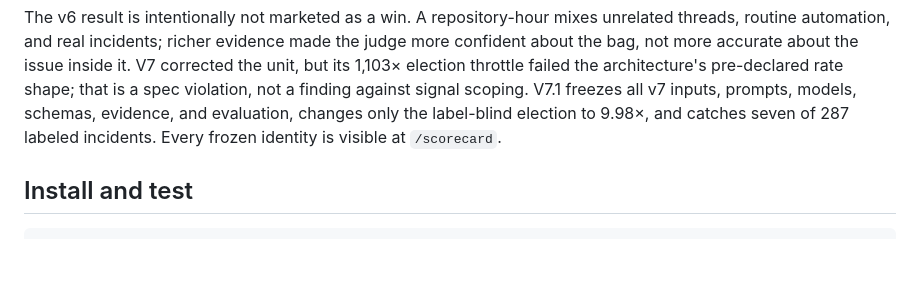
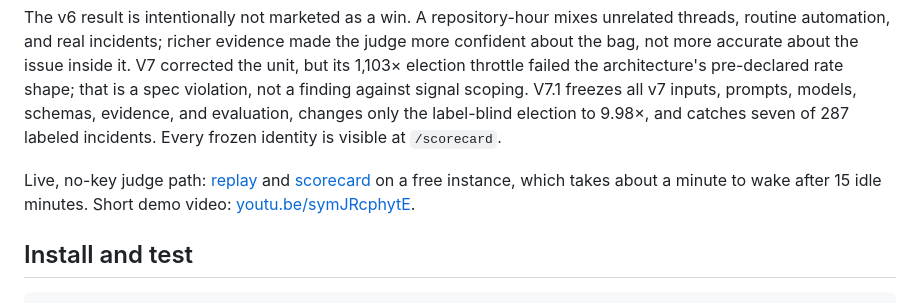
Before and after one commit to rpinho/sentinel, a Markdown page: README.md, the part around the change. GitHub-like rendering; blank space fills up the shorter version.

Commit message:
README: link the hosted no-key replay, scorecard and demo video
Co-Authored-By: Claude Opus 5.5 <noreply@anthropic.com>
Claude-Session: https://claude.ai/code/session_01KcdAnS6akrioSsQR1iWfQH

```diff
--- a/README.md
+++ b/README.md
@@ -55,6 +55,11 @@ that is a spec violation, not a finding against signal scoping. V7.1 freezes all
 prompts, models, schemas, evidence, and evaluation, changes only the label-blind election
 to 9.98×, and catches seven of 287 labeled incidents. Every frozen identity is visible at
 `/scorecard`.
+
+Live, no-key judge path: [replay](https://sentinel-nrd1.onrender.com/replay/webpack)
+and [scorecard](https://sentinel-nrd1.onrender.com/scorecard) on a free instance, which
+takes about a minute to wake after 15 idle minutes. Short demo video:
+[youtu.be/symJRcphytE](https://youtu.be/symJRcphytE).
 
 ## Install and test
 
```
